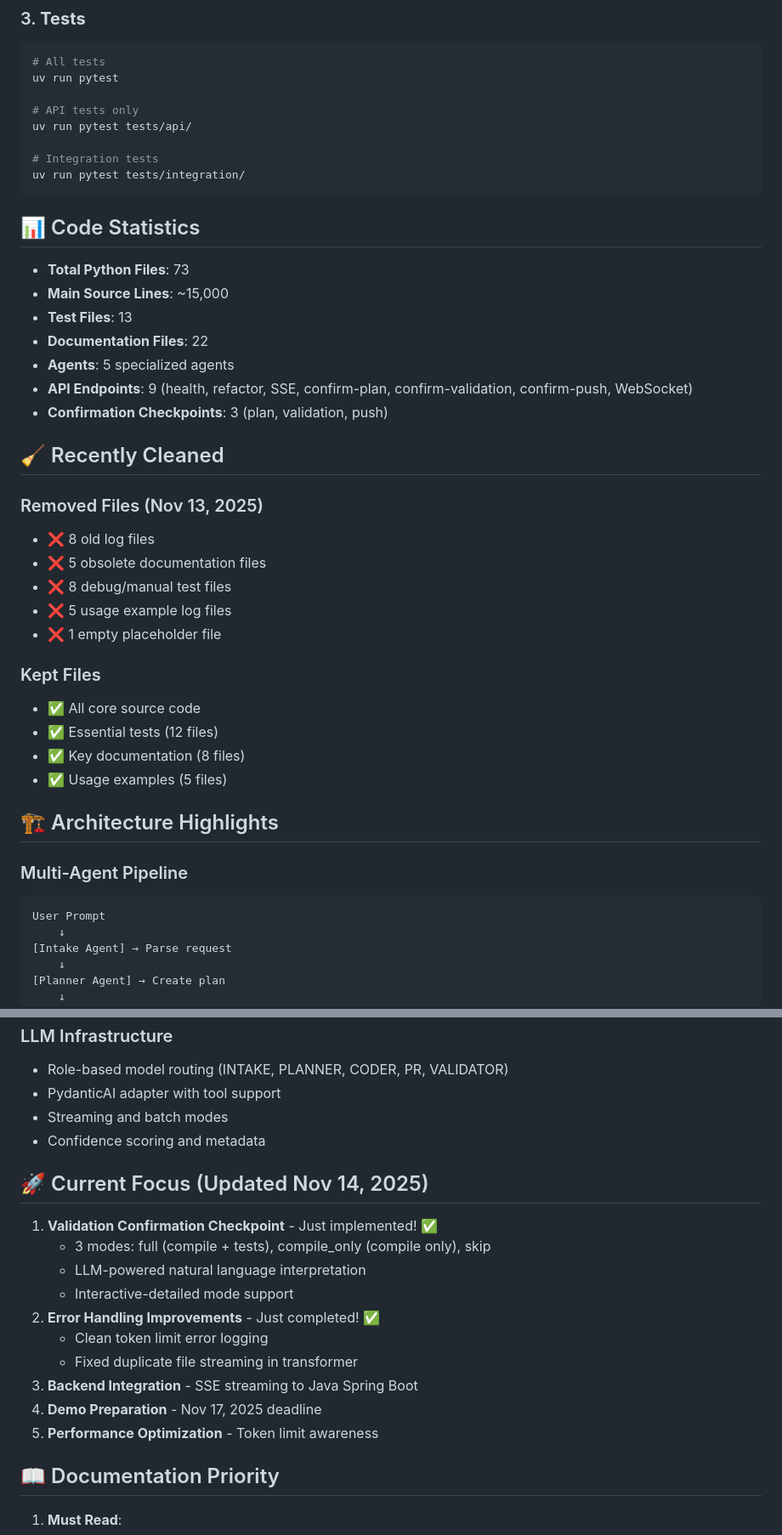
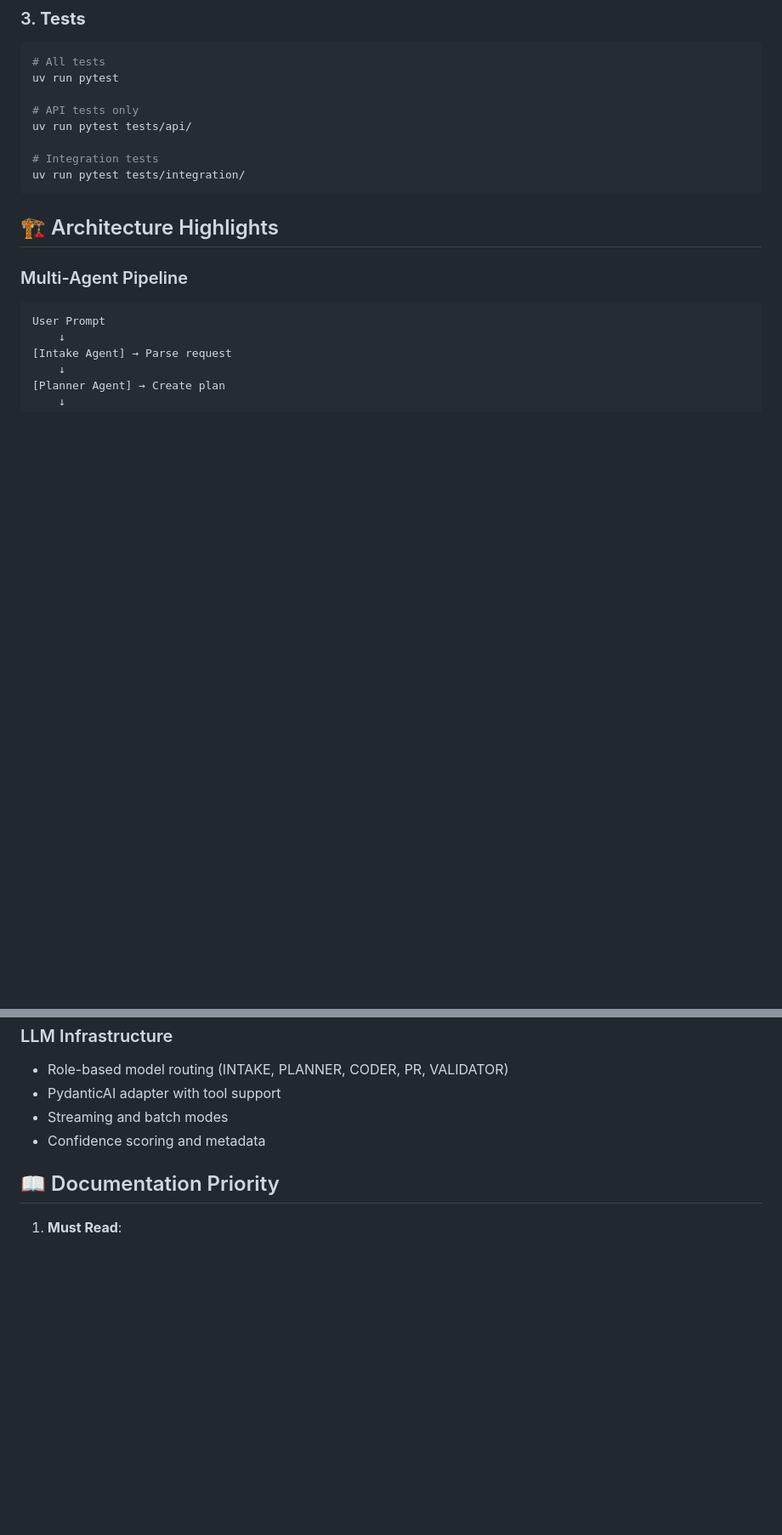
Before and after one commit to Thaw-Zin-Myo-Aung/RepoAI_AI, a Markdown page: WORKSPACE_STRUCTURE.md, 2 parts joined by grey strips. Shown at 85% size. GitHub-like rendering; blank space fills up the shorter version.

````diff
--- a/WORKSPACE_STRUCTURE.md
+++ b/WORKSPACE_STRUCTURE.md
@@ -160,32 +143,6 @@ uv run pytest tests/api/
 # Integration tests
 uv run pytest tests/integration/
 ```
-
-## 📊 Code Statistics
-
-- **Total Python Files**: 73
-- **Main Source Lines**: ~15,000
-- **Test Files**: 13
-- **Documentation Files**: 22
-- **Agents**: 5 specialized agents
-- **API Endpoints**: 9 (health, refactor, SSE, confirm-plan, confirm-validation, confirm-push, WebSocket)
-- **Confirmation Checkpoints**: 3 (plan, validation, push)
-
-## 🧹 Recently Cleaned
-
-### Removed Files (Nov 13, 2025)
-- ❌ 8 old log files
-- ❌ 5 obsolete documentation files
-- ❌ 8 debug/manual test files
-- ❌ 5 usage example log files
-- ❌ 1 empty placeholder file
-
-### Kept Files
-- ✅ All core source code
-- ✅ Essential tests (12 files)
-- ✅ Key documentation (8 files)
-- ✅ Usage examples (5 files)
-
 ## 🏗️ Architecture Highlights
 
 ### Multi-Agent Pipeline
@@ -215,19 +172,6 @@ User Prompt
 - Streaming and batch modes
 - Confidence scoring and metadata
 
-## 🚀 Current Focus (Updated Nov 14, 2025)
-
-1. **Validation Confirmation Checkpoint** - Just implemented! ✅
-   - 3 modes: full (compile + tests), compile_only (compile only), skip
-   - LLM-powered natural language interpretation
-   - Interactive-detailed mode support
-2. **Error Handling Improvements** - Just completed! ✅
-   - Clean token limit error logging
-   - Fixed duplicate file streaming in transformer
-3. **Backend Integration** - SSE streaming to Java Spring Boot
-4. **Demo Preparation** - Nov 17, 2025 deadline
-5. **Performance Optimization** - Token limit awareness
-
 ## 📖 Documentation Priority
 
 1. **Must Read**:
````
Also changed, not shown: other parts of WORKSPACE_STRUCTURE.md (+55 -94 lines).
